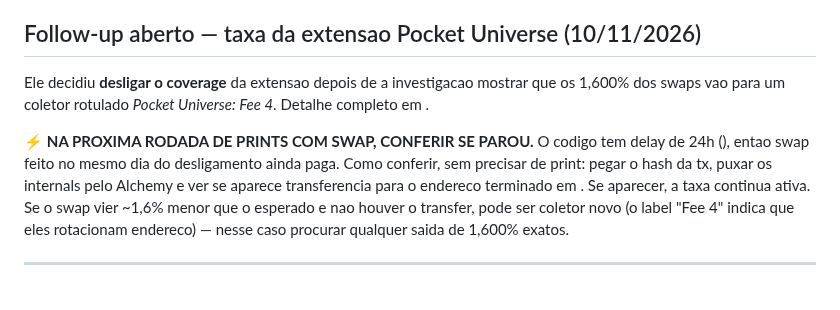
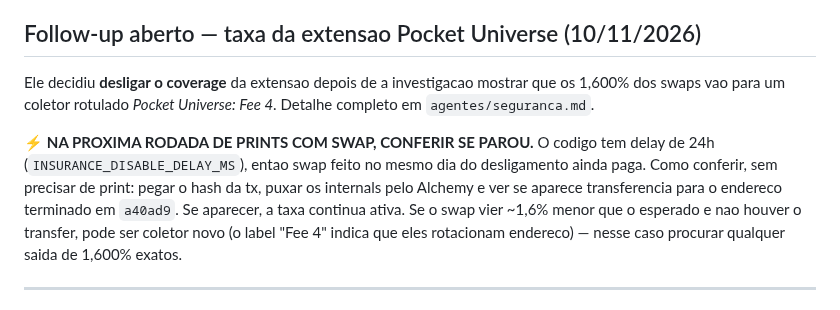
Before and after one commit to lbarolo/barolo-capital-site, a Markdown page: agentes/prints.md, the part around the change. Drawn GitHub-style.

Commit message:
fix: crases perdidas no bloco de follow-up (shell expandiu dentro do python -c)
Co-Authored-By: Claude Opus 5 <noreply@anthropic.com>

```diff
--- a/agentes/prints.md
+++ b/agentes/prints.md
@@ -182,12 +182,12 @@ do aporte em BRL**, não o ritmo. A régua combinada (R$ 50) hoje compra US$ 8,9
 ## Follow-up aberto — taxa da extensao Pocket Universe (10/11/2026)
 
 Ele decidiu **desligar o coverage** da extensao depois de a investigacao mostrar que os 1,600% dos
-swaps vao para um coletor rotulado *Pocket Universe: Fee 4*. Detalhe completo em .
+swaps vao para um coletor rotulado *Pocket Universe: Fee 4*. Detalhe completo em `agentes/seguranca.md`.
 
 ⚡ **NA PROXIMA RODADA DE PRINTS COM SWAP, CONFERIR SE PAROU.** O codigo tem delay de 24h
-(), entao swap feito no mesmo dia do desligamento ainda paga.
+(`INSURANCE_DISABLE_DELAY_MS`), entao swap feito no mesmo dia do desligamento ainda paga.
 Como conferir, sem precisar de print: pegar o hash da tx, puxar os internals pelo Alchemy e ver se
-aparece transferencia para o endereco terminado em . Se aparecer, a taxa continua ativa.
+aparece transferencia para o endereco terminado em `a40ad9`. Se aparecer, a taxa continua ativa.
 Se o swap vier ~1,6% menor que o esperado e nao houver o transfer, pode ser coletor novo (o label
 "Fee 4" indica que eles rotacionam endereco) — nesse caso procurar qualquer saida de 1,600% exatos.
 
```
